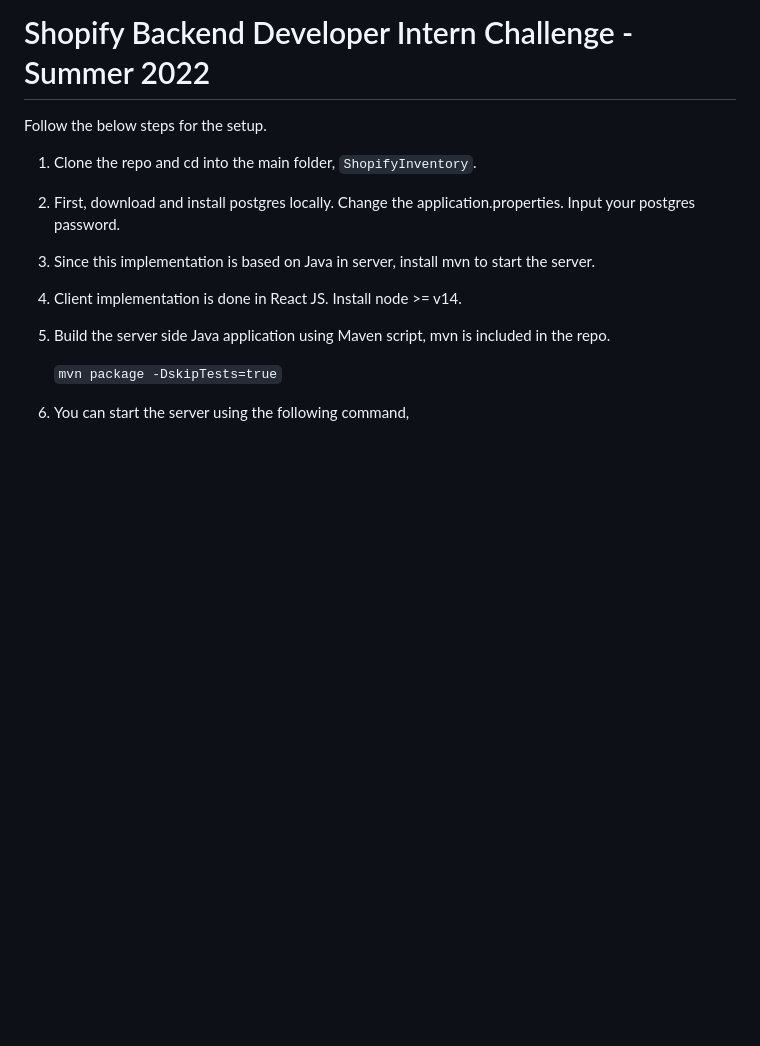
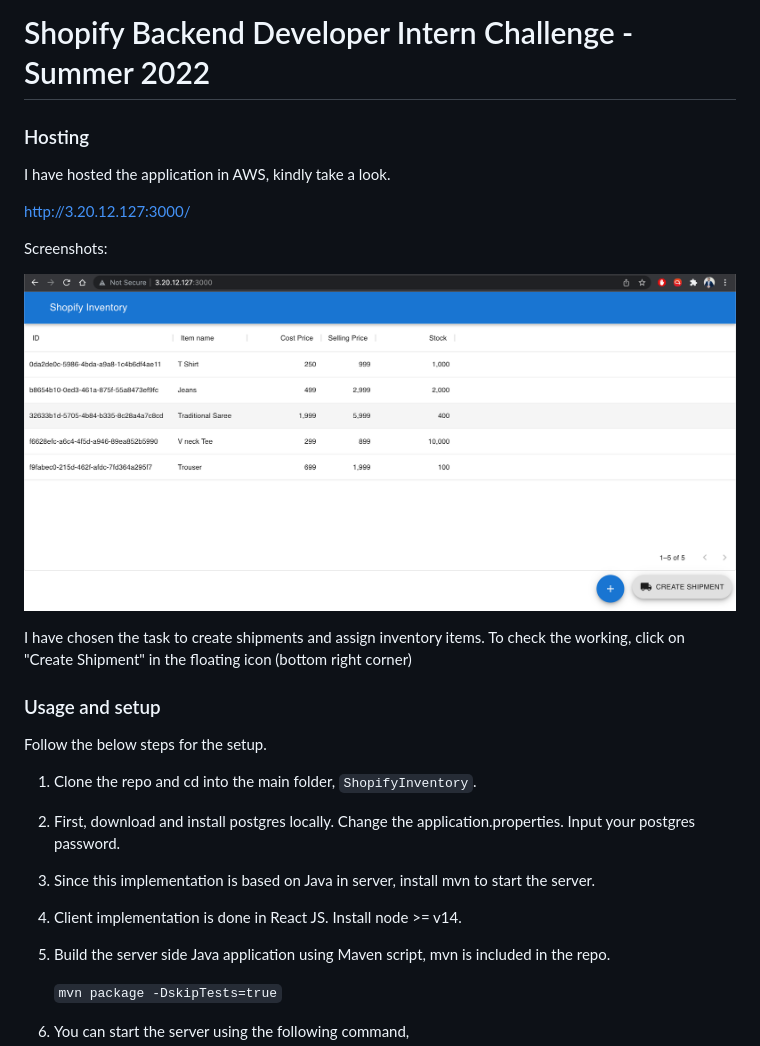
Before and after one commit to KaviarasuSakthivadivel/ShopifyInventory, a Markdown page: README.md, the part around the change. Rendered like a GitHub page; pictures changed too: images/1.jpg (added); blank space fills up the shorter version.

Commit message:
Hosting the app in AWS configurations.

```diff
--- a/README.md
+++ b/README.md
@@ -1,4 +1,17 @@
 # Shopify Backend Developer Intern Challenge - Summer 2022
+
+### Hosting
+I have hosted the application in AWS, kindly take a look.
+
+   http://3.20.12.127:3000/
+
+Screenshots:
+
+![Inventory CRUD](images/1.jpg)
+
+I have chosen the task to create shipments and assign inventory items. To check the working, click on "Create Shipment" in the floating icon (bottom right corner)
+
+### Usage and setup
 
 Follow the below steps for the setup.
 
```
